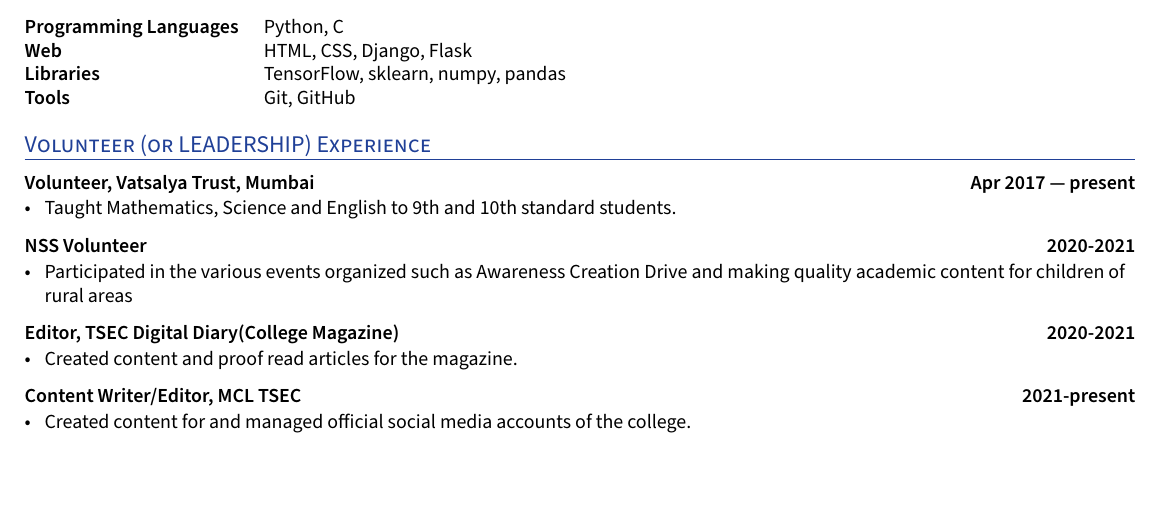
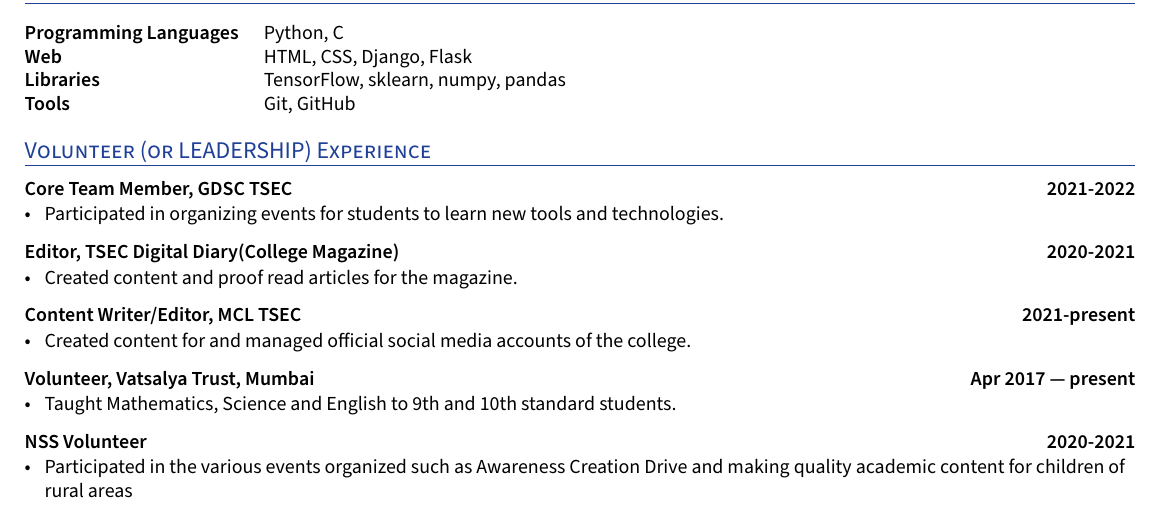
Before and after one commit to mihikagaonkar/resume, a LaTeX CV (resume.tex): part of the page, cut so that both start at the same text. Compiled offline with XeLaTeX.

Commit message:
Add description for GDSC

```diff
--- a/resume.tex
+++ b/resume.tex
@@ -23,7 +23,7 @@
 % 1)
 %%-------------------------------------
 
-\documentclass[a4,10pt]{article}
+\documentclass[10pt]{article}
 
 %%%%%%% --------------------------------------------------------------------------------------
 %%%%%%%  STARTING HERE, DO NOT TOUCH ANYTHING
@@ -275,6 +275,18 @@ ItalicFont=SourceSansPro-RegularIt.otf
 \section{Volunteer (or LEADERSHIP) Experience}
 
 %%%%%% ----------------------------------- Role 6 ----------------------------------- %%%%%%%
+\subsection*{Core Team Member, GDSC TSEC \hfill 2021-2022}
+    \begin{zitemize}
+            \item Participated in organizing events for students to learn new tools and technologies.
+    \end{zitemize}
+\subsection*{Editor, TSEC Digital Diary(College Magazine) \hfill 2020-2021}
+    \begin{zitemize}
+            \item Created content and proof read articles for the magazine.
+    \end{zitemize}
+\subsection*{Content Writer/Editor, MCL TSEC \hfill 2021-present}
+    \begin{zitemize}
+            \item Created content for and managed official social media accounts of the college.
+    \end{zitemize}
 \subsection*{Volunteer, Vatsalya Trust, Mumbai \hfill Apr 2017 --- present}
     \begin{zitemize}
             \item  Taught Mathematics, Science and English to 9th and 10th standard students.
@@ -285,14 +297,6 @@ ItalicFont=SourceSansPro-RegularIt.otf
 \subsection*{NSS Volunteer \hfill 2020-2021}
     \begin{zitemize}
             \item Participated in the various events organized such as Awareness Creation Drive and making quality academic content for children of rural areas
-    \end{zitemize}
-\subsection*{Editor, TSEC Digital Diary(College Magazine) \hfill 2020-2021}
-    \begin{zitemize}
-            \item Created content and proof read articles for the magazine.
-    \end{zitemize}
-\subsection*{Content Writer/Editor, MCL TSEC \hfill 2021-present}
-    \begin{zitemize}
-            \item Created content for and managed official social media accounts of the college.
     \end{zitemize}
 
 
```
